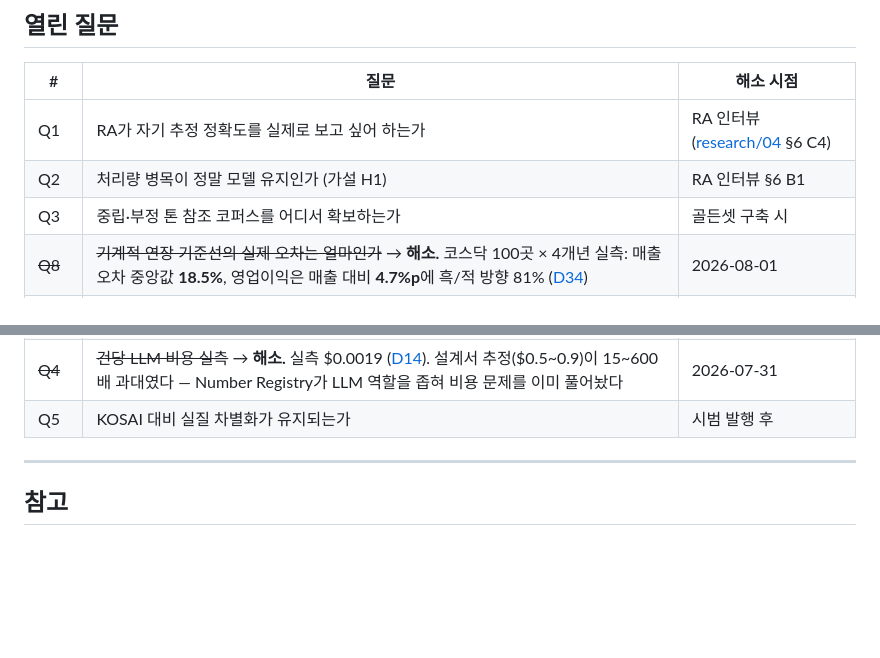
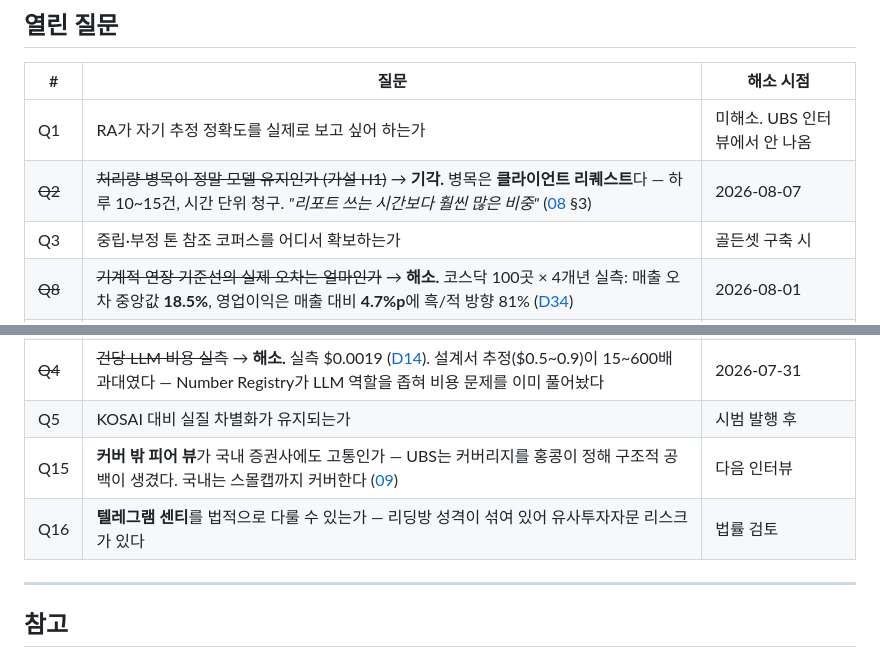
Before and after one commit to hongkevin/ai-research-center, a Markdown page: docs/decisions.md, 2 parts joined by grey strips. Rendered like a GitHub page; blank space fills up the shorter version.

```diff
--- a/docs/decisions.md
+++ b/docs/decisions.md
@@ -2578,8 +2578,8 @@ return {**full, **vm}
 
 | # | 질문 | 해소 시점 |
 |---|---|---|
-| Q1 | RA가 자기 추정 정확도를 실제로 보고 싶어 하는가 | RA 인터뷰 ([research/04](research/04-reshape-interview.md) §6 C4) |
-| Q2 | 처리량 병목이 정말 모델 유지인가 (가설 H1) | RA 인터뷰 §6 B1 |
+| Q1 | RA가 자기 추정 정확도를 실제로 보고 싶어 하는가 | 미해소. UBS 인터뷰에서 안 나옴 |
+| ~~Q2~~ | ~~처리량 병목이 정말 모델 유지인가 (가설 H1)~~ → **기각.** 병목은 **클라이언트 리퀘스트**다 — 하루 10~15건, 시간 단위 청구. *"리포트 쓰는 시간보다 훨씬 많은 비중"* ([08](research/08-ubs-ra-interview.md) §3) | 2026-08-07 |
 | Q3 | 중립·부정 톤 참조 코퍼스를 어디서 확보하는가 | 골든셋 구축 시 |
 | ~~Q8~~ | ~~기계적 연장 기준선의 실제 오차는 얼마인가~~ → **해소.** 코스닥 100곳 × 4개년 실측: 매출 오차 중앙값 **18.5%**, 영업이익은 매출 대비 **4.7%p**에 흑/적 방향 81% ([D34](#d34)) | 2026-08-01 |
 | Q9 | 시나리오(보수/낙관)의 가정 범위를 무엇으로 정하는가 | RA 인터뷰 · 과거 변동성 |
@@ -2592,6 +2592,8 @@ return {**full, **vm}
 | Q14 | 한글 폰트를 무엇으로 고정하는가 ([D37](#d37)) — Pretendard는 Google Fonts에 없어 `next/font/local`로 woff2를 **저장소에 커밋**해야 한다(1~2MB). 지금은 시스템 폰트 스택이라 기기마다 다르게 보인다 | 리포트 파일 형태(PDF?)를 정할 때 함께 |
 | ~~Q4~~ | ~~건당 LLM 비용 실측~~ → **해소.** 실측 $0.0019 ([D14](#d14)). 설계서 추정($0.5~0.9)이 15~600배 과대였다 — Number Registry가 LLM 역할을 좁혀 비용 문제를 이미 풀어놨다 | 2026-07-31 |
 | Q5 | KOSAI 대비 실질 차별화가 유지되는가 | 시범 발행 후 |
+| Q15 | **커버 밖 피어 뷰**가 국내 증권사에도 고통인가 — UBS는 커버리지를 홍콩이 정해 구조적 공백이 생겼다. 국내는 스몰캡까지 커버한다 ([09](research/09-what-the-interview-changes.md)) | 다음 인터뷰 |
+| Q16 | **텔레그램 센티**를 법적으로 다룰 수 있는가 — 리딩방 성격이 섞여 있어 유사투자자문 리스크가 있다 | 법률 검토 |
 
 ---
 
```
Also changed, not shown: docs/research/08-ubs-ra-interview.md (added, +281 -0 lines), docs/research/09-what-the-interview-changes.md (added, +191 -0 lines).
